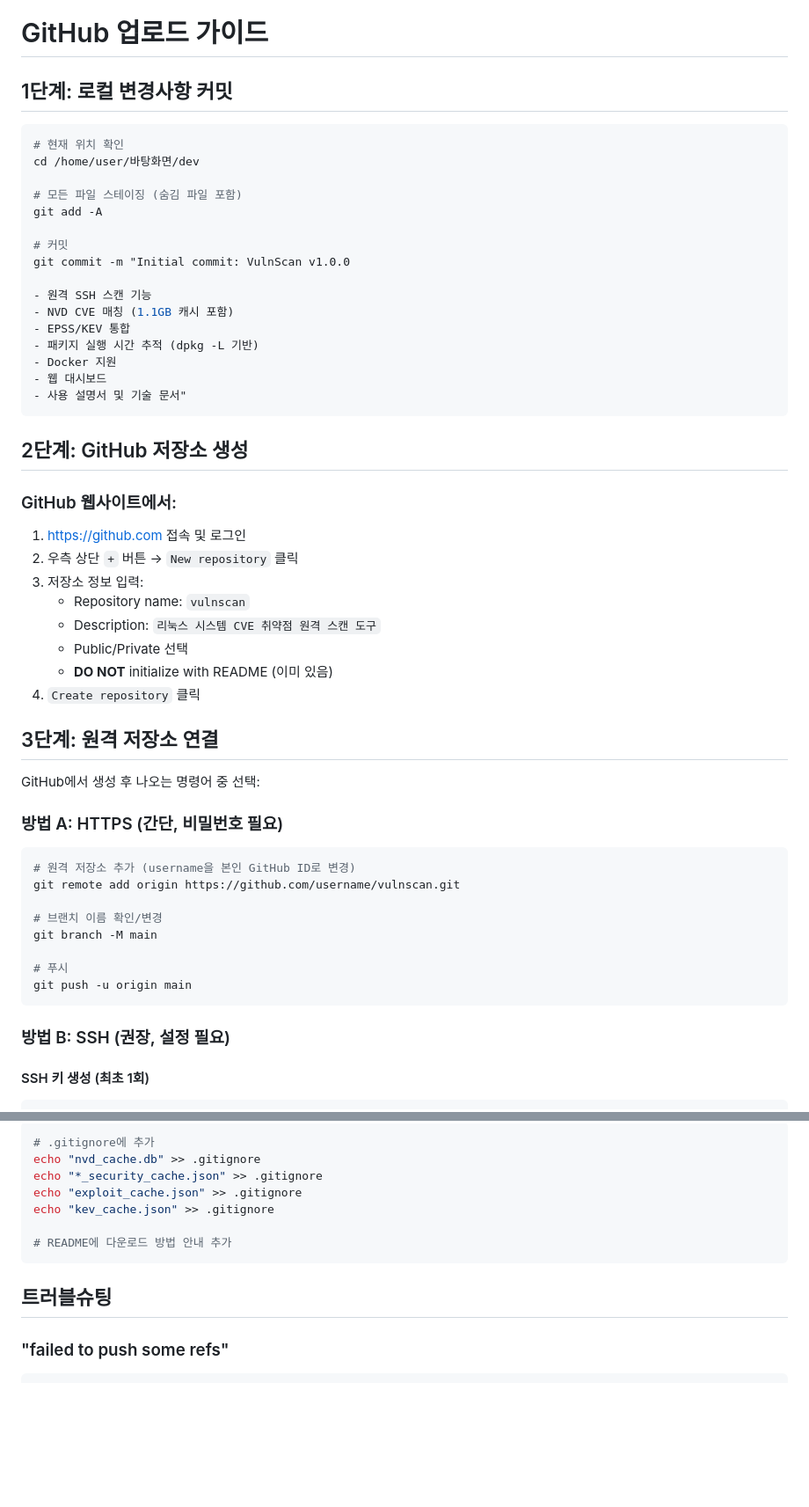
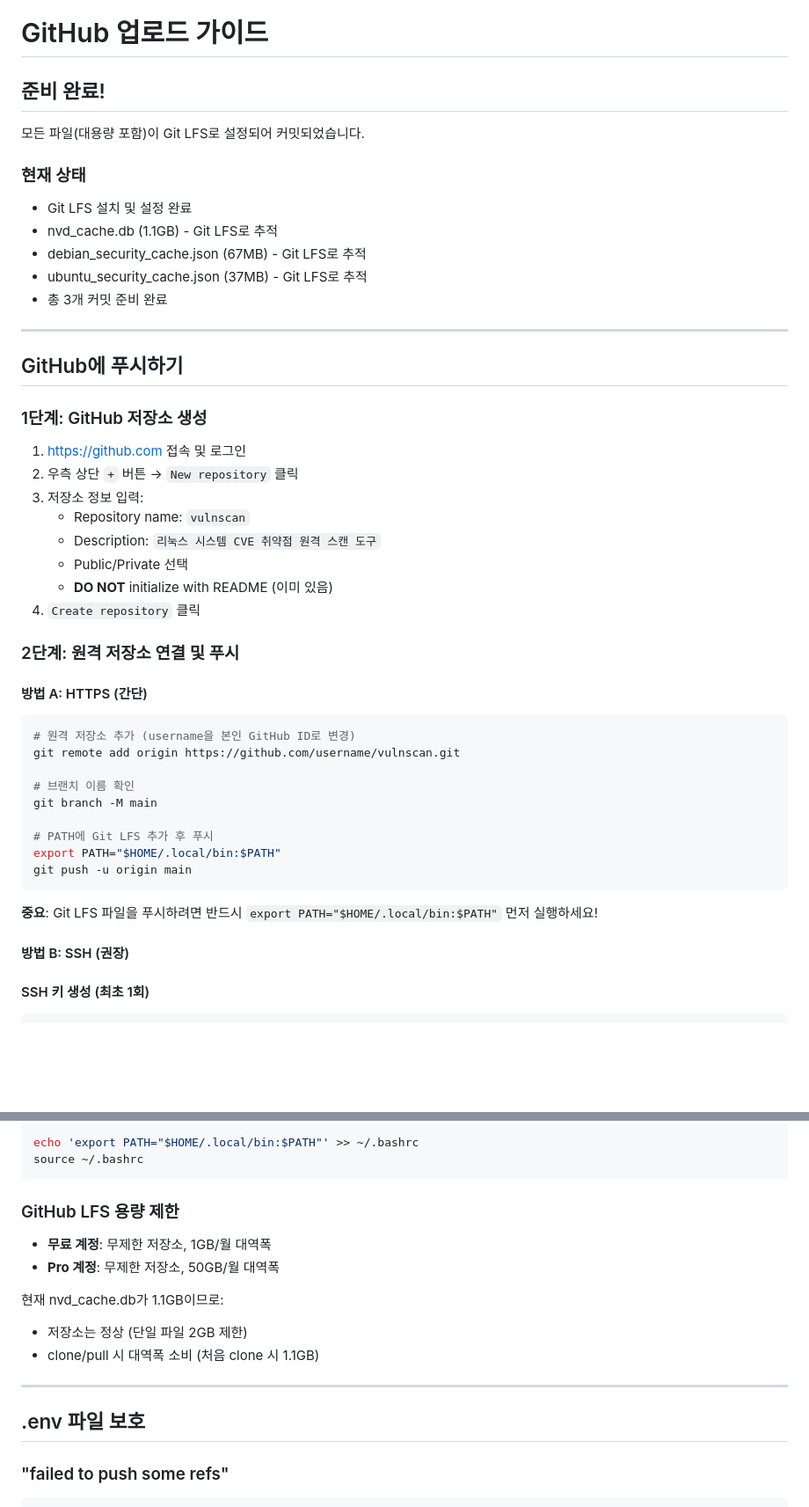
Before and after one commit to junius-sec/Remote_CVE_Scanner, a Markdown page: GITHUB_UPLOAD.md, 2 parts joined by grey strips. Shown at 88% size. Drawn GitHub-style; blank space fills up the shorter version.

````diff
--- a/GITHUB_UPLOAD.md
+++ b/GITHUB_UPLOAD.md
@@ -1,29 +1,21 @@
 # GitHub 업로드 가이드
 
-## 1단계: 로컬 변경사항 커밋
+## 준비 완료!
 
-```bash
-# 현재 위치 확인
-cd /home/user/바탕화면/dev
+모든 파일(대용량 포함)이 Git LFS로 설정되어 커밋되었습니다.
 
-# 모든 파일 스테이징 (숨김 파일 포함)
-git add -A
+### 현재 상태
+- Git LFS 설치 및 설정 완료
+- nvd_cache.db (1.1GB) - Git LFS로 추적
+- debian_security_cache.json (67MB) - Git LFS로 추적
+- ubuntu_security_cache.json (37MB) - Git LFS로 추적
+- 총 3개 커밋 준비 완료
 
-# 커밋
-git commit -m "Initial commit: VulnScan v1.0.0
+---
 
-- 원격 SSH 스캔 기능
-- NVD CVE 매칭 (1.1GB 캐시 포함)
-- EPSS/KEV 통합
-- 패키지 실행 시간 추적 (dpkg -L 기반)
-- Docker 지원
-- 웹 대시보드
-- 사용 설명서 및 기술 문서"
-```
+## GitHub에 푸시하기
 
-## 2단계: GitHub 저장소 생성
-
-### GitHub 웹사이트에서:
+### 1단계: GitHub 저장소 생성
 
 1. https://github.com 접속 및 로그인
 2. 우측 상단 `+` 버튼 → `New repository` 클릭
@@ -34,24 +26,25 @@ git commit -m "Initial commit: VulnScan v1.0.0
    - **DO NOT** initialize with README (이미 있음)
 4. `Create repository` 클릭
 
-## 3단계: 원격 저장소 연결
+### 2단계: 원격 저장소 연결 및 푸시
 
-GitHub에서 생성 후 나오는 명령어 중 선택:
-
-### 방법 A: HTTPS (간단, 비밀번호 필요)
+#### 방법 A: HTTPS (간단)
 
 ```bash
 # 원격 저장소 추가 (username을 본인 GitHub ID로 변경)
 git remote add origin https://github.com/username/vulnscan.git
 
-# 브랜치 이름 확인/변경
+# 브랜치 이름 확인
 git branch -M main
 
-# 푸시
+# PATH에 Git LFS 추가 후 푸시
+export PATH="$HOME/.local/bin:$PATH"
 git push -u origin main
 ```
 
-### 방법 B: SSH (권장, 설정 필요)
+**중요**: Git LFS 파일을 푸시하려면 반드시 `export PATH="$HOME/.local/bin:$PATH"` 먼저 실행하세요!
+
+#### 방법 B: SSH (권장)
 
 #### SSH 키 생성 (최초 1회)
 
@@ -169,15 +147,21 @@ git push
 
 ```bash
-# .gitignore에 추가
-echo "nvd_cache.db" >> .gitignore
-echo "*_security_cache.json" >> .gitignore
-echo "exploit_cache.json" >> .gitignore
-echo "kev_cache.json" >> .gitignore
-
-# README에 다운로드 방법 안내 추가
+echo 'export PATH="$HOME/.local/bin:$PATH"' >> ~/.bashrc
+source ~/.bashrc
 ```
 
-## 트러블슈팅
+### GitHub LFS 용량 제한
+
+- **무료 계정**: 무제한 저장소, 1GB/월 대역폭
+- **Pro 계정**: 무제한 저장소, 50GB/월 대역폭
+
+현재 nvd_cache.db가 1.1GB이므로:
+- 저장소는 정상 (단일 파일 2GB 제한)
+- clone/pull 시 대역폭 소비 (처음 clone 시 1.1GB)
+
+---
+
+## .env 파일 보호
 
 ### "failed to push some refs"
 
````
Also changed, not shown: other parts of GITHUB_UPLOAD.md (+18 -33 lines).
